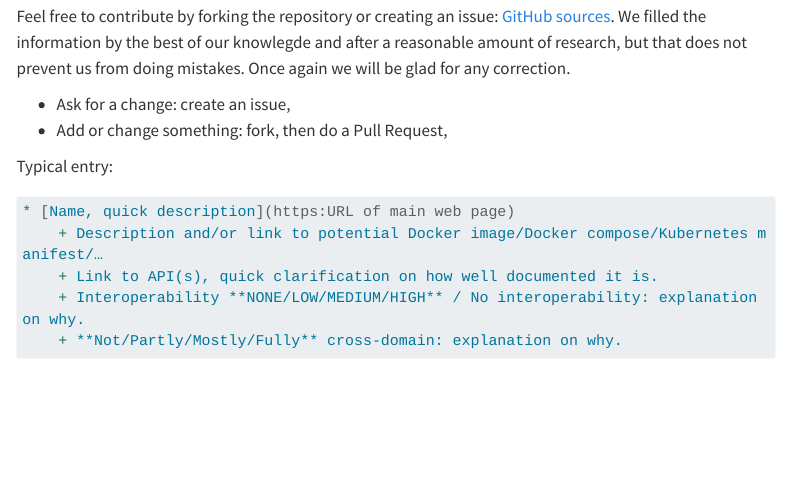
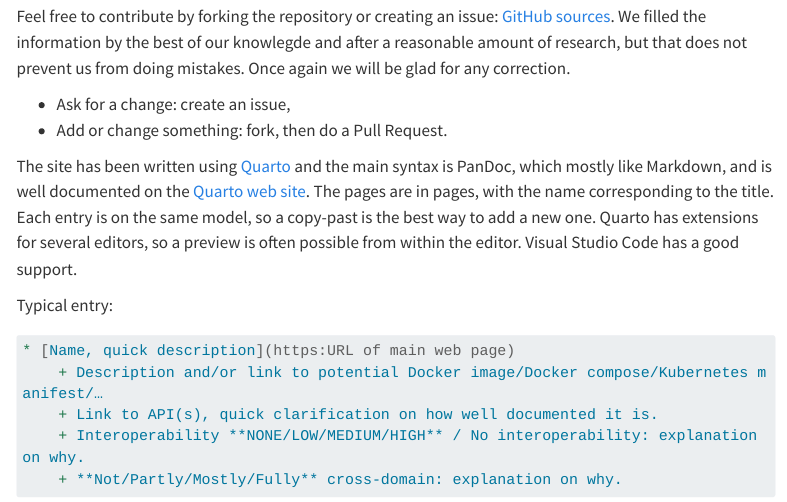
Before and after one commit to deKCD/FAIR-DMP-Registry, a Quarto document (pages/DataManagement_MajorPlatforms.qmd): the page in a window 1100 px wide, from 330 px down. Rendered offline with R 4.5, knitr and Pandoc in place of Quarto, with nearby package versions; menus at the side of the page are left out; long lines of code are wrapped.

Commit message:
Added more explanation on editing.

```diff
--- a/pages/DataManagement_MajorPlatforms.qmd
+++ b/pages/DataManagement_MajorPlatforms.qmd
@@ -13,7 +13,9 @@ Feel free to contribute by forking the repository or creating an issue: [GitHub
 We filled the information by the best of our knowlegde and after a reasonable amount of research, but that does not prevent us from doing mistakes. Once again we will be glad for any correction.
 
 * Ask for a change: create an issue,
-* Add or change something: fork, then do a Pull Request,
+* Add or change something: fork, then do a Pull Request.
+
+The site has been written using [Quarto](https://quarto.org/docs/websites) and the main syntax is PanDoc, which mostly like Markdown, and is well documented on the [Quarto web site](https://quarto.org/docs/authoring/markdown-basics.html). The pages are in pages, with the name corresponding to the title. Each entry is on the same model, so a copy-past is the best way to add a new one. Quarto has extensions for several editors, so a preview is often possible from within the editor. Visual Studio Code has a good support.
 
 Typical entry:
 
```
